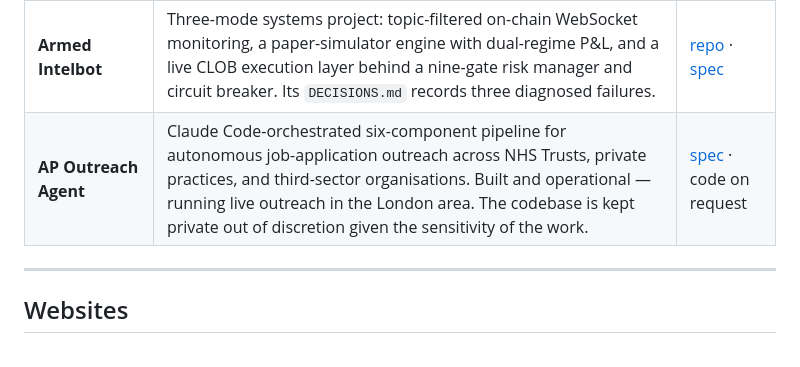
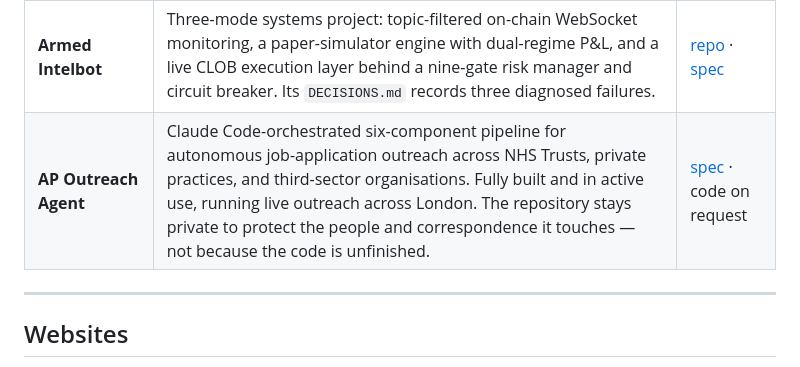
Before and after one commit to matteoccll/AI_portfolio, a Markdown page: README.md, the part around the change. GitHub-like rendering.

Commit message:
Reword AP Outreach Agent status in own words
Drop the recycled "discretion / sensitivity" phrasing; frame the private
repository around protecting the people and correspondence involved, and
make clear the code is finished, not absent.

Co-Authored-By: Claude Opus 4.8 <noreply@anthropic.com>
Claude-Session: https://claude.ai/code/session_01Wd4mmg8o1mKdtUJZwxztzr

```diff
--- a/README.md
+++ b/README.md
@@ -23,7 +23,7 @@ design document in this repository.
 | **BiasMiti** | Manifest V3 browser extension with four reading-moment debiasing features across two cognitive biases — base-rate neglect (Frequency Reframe, Where's the Denominator?) and anchoring (Counter-anchor, Suppress & Estimate). Fully deterministic and entirely on-device — no LLM, no network. Grounded in the cognitive-psychology literature. 86 passing tests; demo recorded on live Wikipedia. | [repo](https://github.com/matteoccll/BiasMiti_Extension) · [manual](software/biasmiti/reference_manual.md) |
 | **Polymarket Scanner** | Data pipeline. Python CLI that fetches the full Polymarket catalog via the Gamma API and filters it to tractable markets through a six-stage pipeline with a deduplicated rejection-audit cache. 53 tests. | [repo](https://github.com/matteoccll/Polymarket_Scanner) · [spec](software/polymarket-scanner/spec.md) |
 | **Armed Intelbot** | Three-mode systems project: topic-filtered on-chain WebSocket monitoring, a paper-simulator engine with dual-regime P&L, and a live CLOB execution layer behind a nine-gate risk manager and circuit breaker. Its `DECISIONS.md` records three diagnosed failures. | [repo](https://github.com/matteoccll/Armed_Intelbot) · [spec](software/armed-intelbot/spec.md) |
-| **AP Outreach Agent** | Claude Code-orchestrated six-component pipeline for autonomous job-application outreach across NHS Trusts, private practices, and third-sector organisations. Built and operational — running live outreach in the London area. The codebase is kept private out of discretion given the sensitivity of the work. | [spec](software/ap-outreach-agent/spec.md) · code on request |
+| **AP Outreach Agent** | Claude Code-orchestrated six-component pipeline for autonomous job-application outreach across NHS Trusts, private practices, and third-sector organisations. Fully built and in active use, running live outreach across London. The repository stays private to protect the people and correspondence it touches — not because the code is unfinished. | [spec](software/ap-outreach-agent/spec.md) · code on request |
 
 ---
 
```
